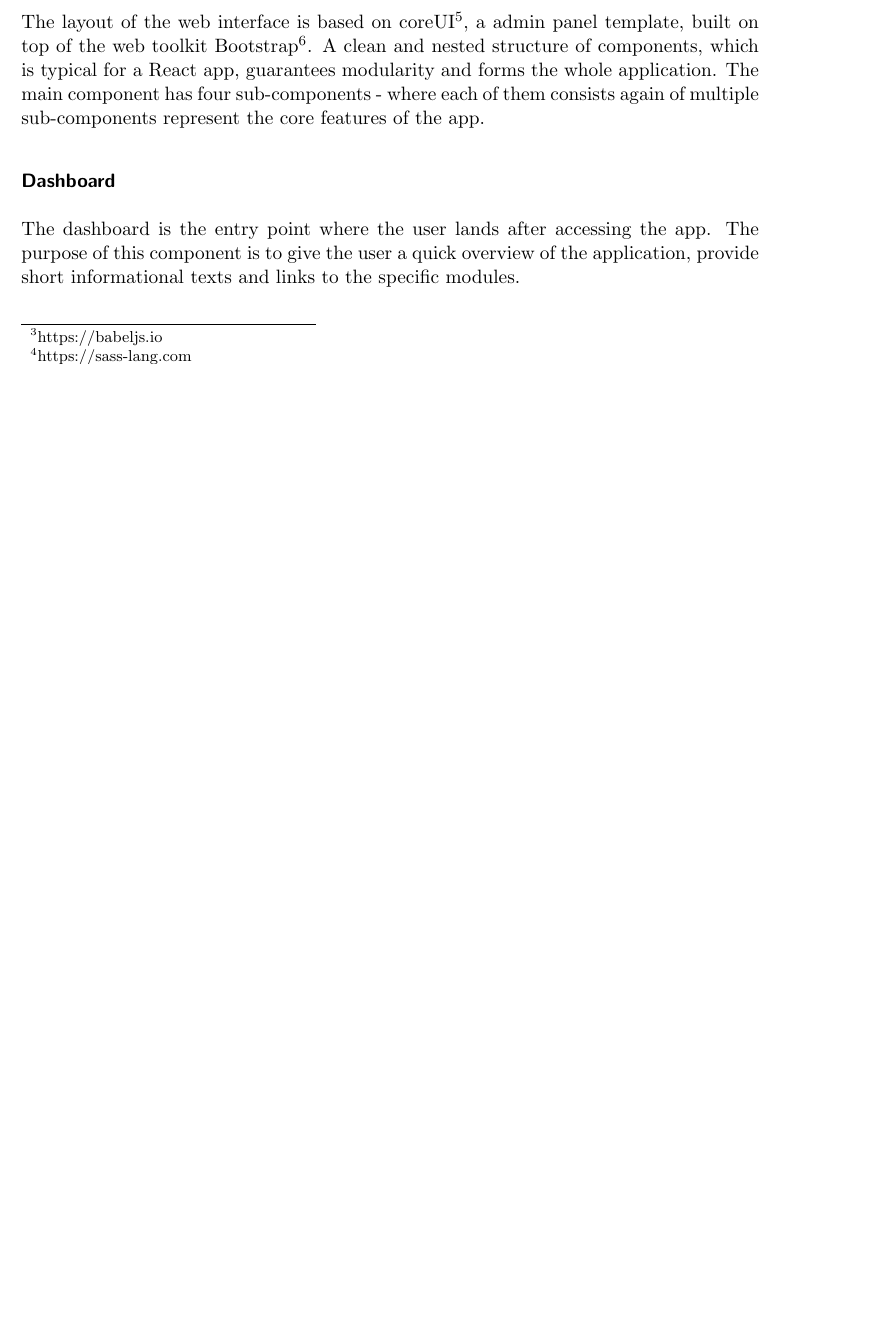
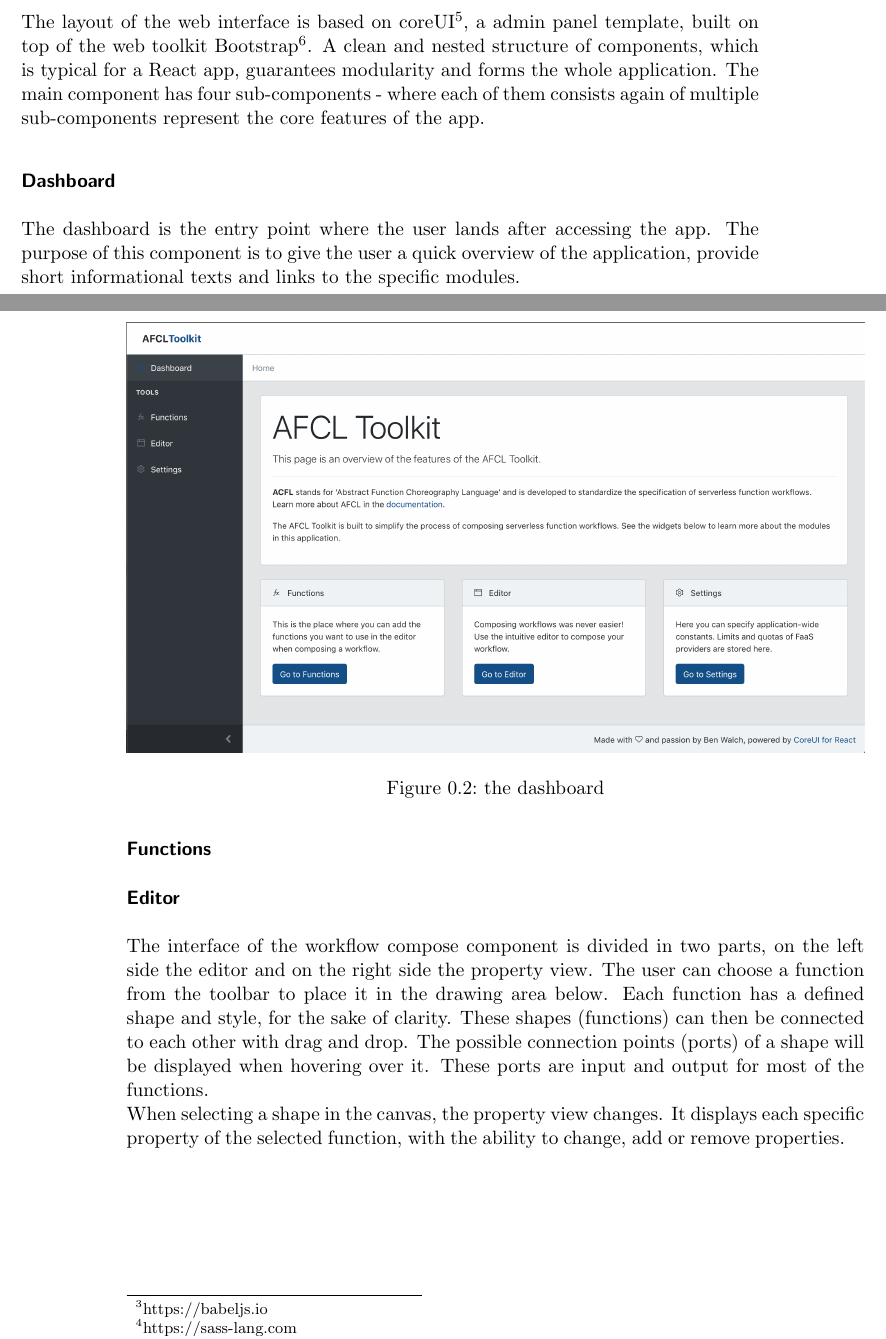
Before and after one commit to sashkoristov/FCEditor, a LaTeX thesis (doc/thesis.tex): part of page 11 of 13 before the commit and two parts of pages 11 and 12 of 15 after it, the two joined at a grey line, cut so that both start at the same text, the shorter picture padded with empty space. Compiled offline with pdfLaTeX.

Commit message:
a few words about the editor added screenshots

```diff
--- a/doc/thesis.tex
+++ b/doc/thesis.tex
@@ -168,3 +168,10 @@ The layout of the web interface is based on coreUI\footnote{https://coreui.io},
 
 The dashboard is the entry point where the user lands after accessing the app. The purpose of this component is to give the user a quick overview of the application, provide short informational texts and links to the specific modules.
 
+\begin{figure}[ht]
+  \centering
+  \includegraphics[width=\textwidth]{dashboard}
+  \caption{the dashboard}
+\end{figure}
+
+\subsubsection{Functions}
@@ -171,5 +183,12 @@ The dashboard is the entry point where the user lands after accessing the app. T
+\end{figure}
+
 \subsubsection{Editor}
-\subsubsection{Functions}
+
+The interface of the workflow compose component is divided in two parts, on the left side the editor and on the right side the property view. The user can choose a function from the toolbar to place it in the drawing area below. Each function has a defined shape and style, for the sake of clarity. These shapes (functions) can then be connected to each other with drag and drop. The possible connection points (ports) of a shape will be displayed when hovering over it. These ports are input and output for most of the functions.\\
+When selecting a shape in the canvas, the property view changes. It displays each specific property of the selected function, with the ability to change, add or remove properties.
+
+% Validation
+
 \subsubsection{Settings}
 
 
```
Also changed, not shown: doc/img/dashboard.png (added), doc/img/functions.png (added), doc/thesis.pdf, doc/thesis.tex (12 more changed lines).
